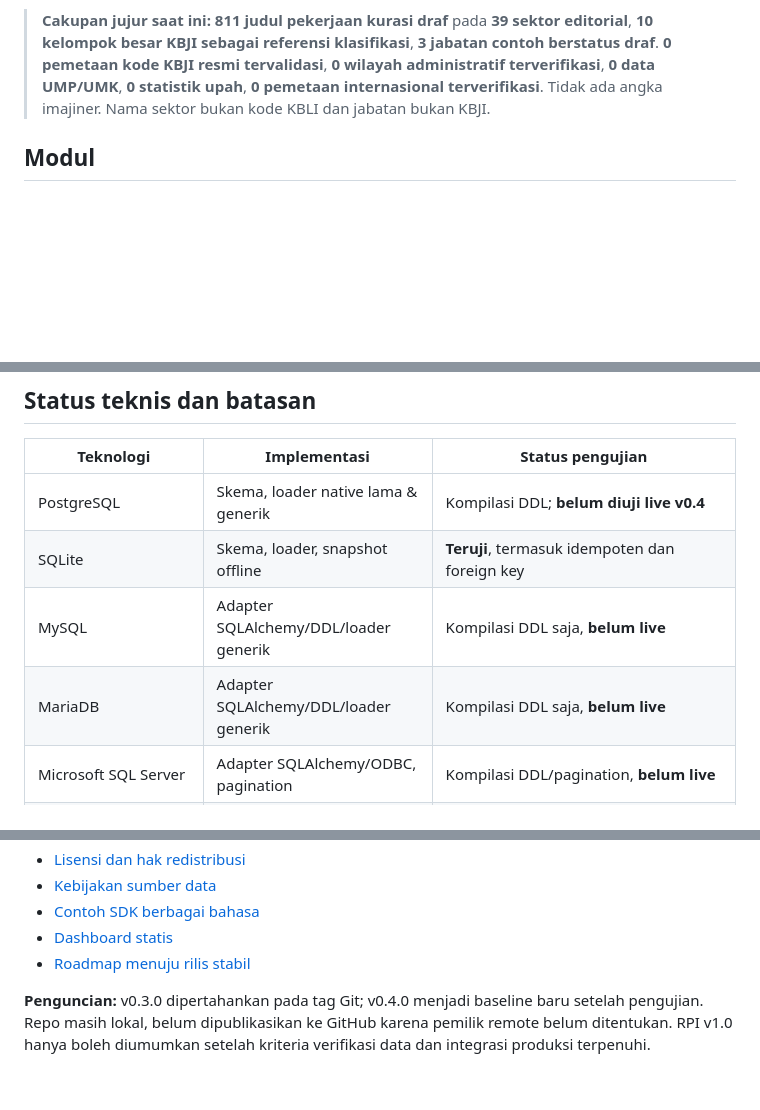
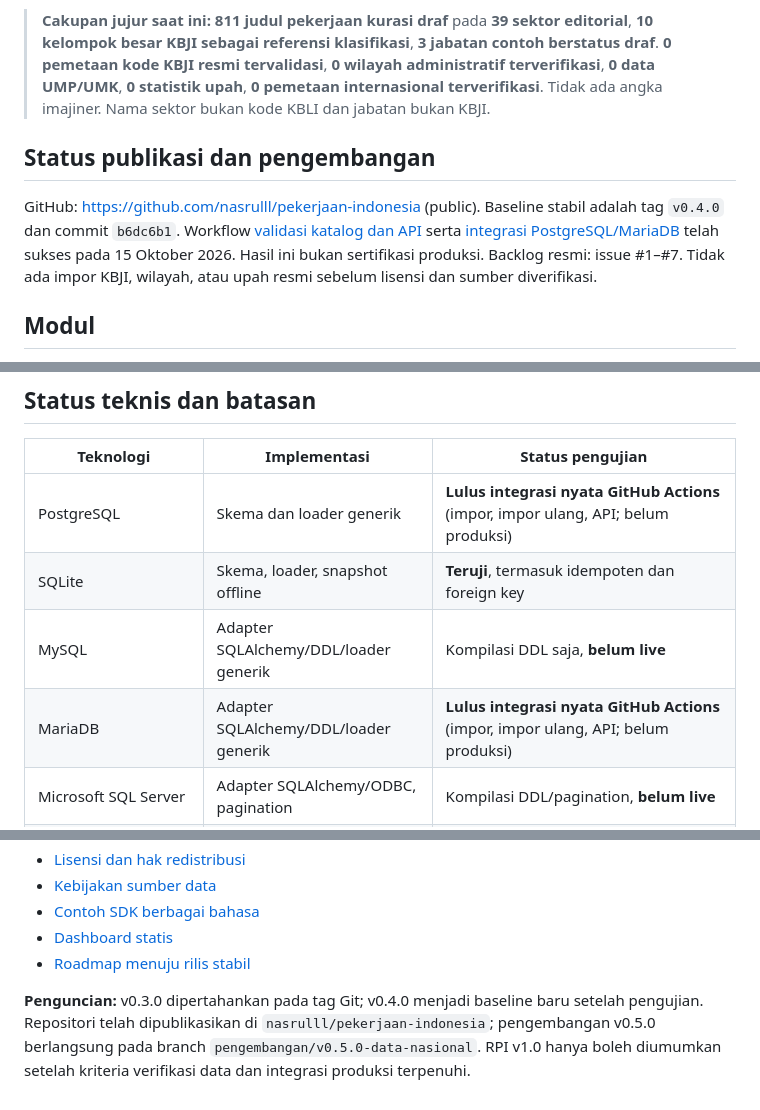
Before and after one commit to nasrulll/pekerjaan-indonesia, a Markdown page: README.md, 3 parts joined by grey strips. Drawn GitHub-style; blank space fills up the shorter version.

Commit message:
docs: perbarui publikasi dan hasil CI integrasi database

```diff
--- a/README.md
+++ b/README.md
@@ -3,6 +3,10 @@
 **RPI v0.4.0 — Katalog pekerjaan, jabatan, wilayah, pengupahan dan interoperabilitas basis data.** Repositori Git terbuka dengan data kurasi awal dan API baca-saja berbahasa Indonesia; **bukan** database seluruh pekerjaan resmi dan bukan penyedia angka gaji resmi yang sudah lengkap.
 
 > **Cakupan jujur saat ini:** **811 judul pekerjaan kurasi draf** pada **39 sektor editorial**, **10 kelompok besar KBJI sebagai referensi klasifikasi**, **3 jabatan contoh berstatus draf**. **0 pemetaan kode KBJI resmi tervalidasi**, **0 wilayah administratif terverifikasi**, **0 data UMP/UMK**, **0 statistik upah**, **0 pemetaan internasional terverifikasi**. Tidak ada angka imajiner. Nama sektor bukan kode KBLI dan jabatan bukan KBJI.
+
+## Status publikasi dan pengembangan
+
+GitHub: https://github.com/nasrulll/pekerjaan-indonesia (public). Baseline stabil adalah tag `v0.4.0` dan commit `b6dc6b1`. Workflow [validasi katalog dan API](https://github.com/nasrulll/pekerjaan-indonesia/actions/runs/38728620628) serta [integrasi PostgreSQL/MariaDB](https://github.com/nasrulll/pekerjaan-indonesia/actions/runs/38728621066) telah sukses pada 15 Oktober 2026. Hasil ini bukan sertifikasi produksi. Backlog resmi: issue #1–#7. Tidak ada impor KBJI, wilayah, atau upah resmi sebelum lisensi dan sumber diverifikasi.
 
 ## Modul
 
@@ -19,10 +23,10 @@
 
 | Teknologi | Implementasi | Status pengujian |
 |---|---|---|
-| PostgreSQL | Skema, loader native lama & generik | Kompilasi DDL; **belum diuji live v0.4** |
+| PostgreSQL | Skema dan loader generik | **Lulus integrasi nyata GitHub Actions** (impor, impor ulang, API; belum produksi) |
 | SQLite | Skema, loader, snapshot offline | **Teruji**, termasuk idempoten dan foreign key |
 | MySQL | Adapter SQLAlchemy/DDL/loader generik | Kompilasi DDL saja, **belum live** |
-| MariaDB | Adapter SQLAlchemy/DDL/loader generik | Kompilasi DDL saja, **belum live** |
+| MariaDB | Adapter SQLAlchemy/DDL/loader generik | **Lulus integrasi nyata GitHub Actions** (impor, impor ulang, API; belum produksi) |
 | Microsoft SQL Server | Adapter SQLAlchemy/ODBC, pagination | Kompilasi DDL/pagination, **belum live** |
 | Oracle | Adapter SQLAlchemy/oracledb, pagination | Kompilasi DDL/pagination, **belum live** |
 | REST API + OpenAPI | Endpoint Bahasa Indonesia + alias lama | **Teruji pada SQLite** |
@@ -89,4 +93,4 @@ Data resmi eksternal belum diunduh, sehingga tidak ada klaim cakupan seluruh wil
 - [Dashboard statis](dashboard/index.html)
 - [Roadmap menuju rilis stabil](docs/ROADMAP.md)
 
-**Penguncian:** v0.3.0 dipertahankan pada tag Git; v0.4.0 menjadi baseline baru setelah pengujian. Repo masih lokal, belum dipublikasikan ke GitHub karena pemilik remote belum ditentukan. RPI v1.0 hanya boleh diumumkan setelah kriteria verifikasi data dan integrasi produksi terpenuhi.
+**Penguncian:** v0.3.0 dipertahankan pada tag Git; v0.4.0 menjadi baseline baru setelah pengujian. Repositori telah dipublikasikan di `nasrulll/pekerjaan-indonesia`; pengembangan v0.5.0 berlangsung pada branch `pengembangan/v0.5.0-data-nasional`. RPI v1.0 hanya boleh diumumkan setelah kriteria verifikasi data dan integrasi produksi terpenuhi.
```
